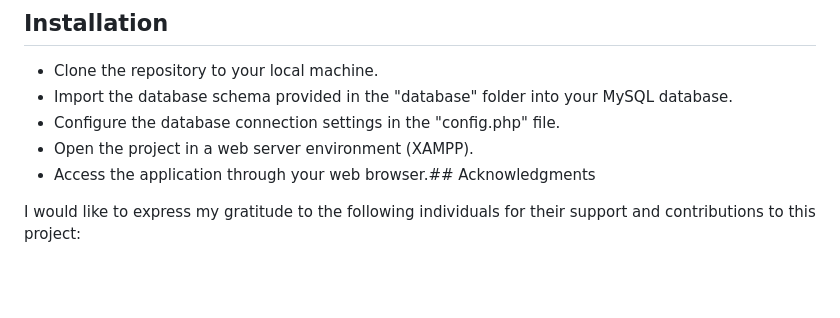
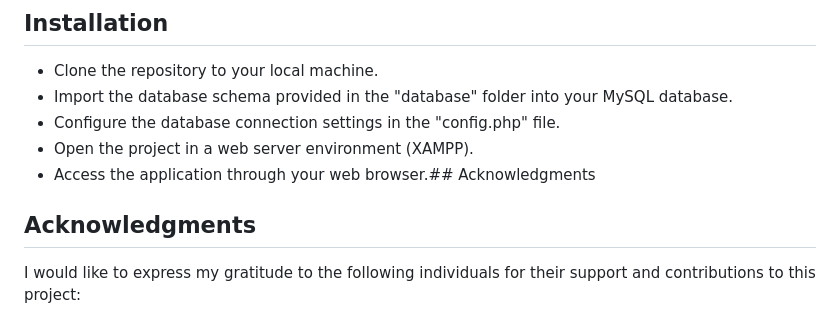
Before and after one commit to AbhikSalian/Movie-Magnet, a Markdown page: README.md, the part around the change. Drawn GitHub-style; blank space fills up the shorter version.

```diff
--- a/README.md
+++ b/README.md
@@ -23,6 +23,7 @@ The MovieMagnet is a web application designed to manage and display information
 - Configure the database connection settings in the "config.php" file.
 - Open the project in a web server environment (XAMPP).
 - Access the application through your web browser.## Acknowledgments
+## Acknowledgments
 
 I would like to express my gratitude to the following individuals for their support and contributions to this project:
 
```
